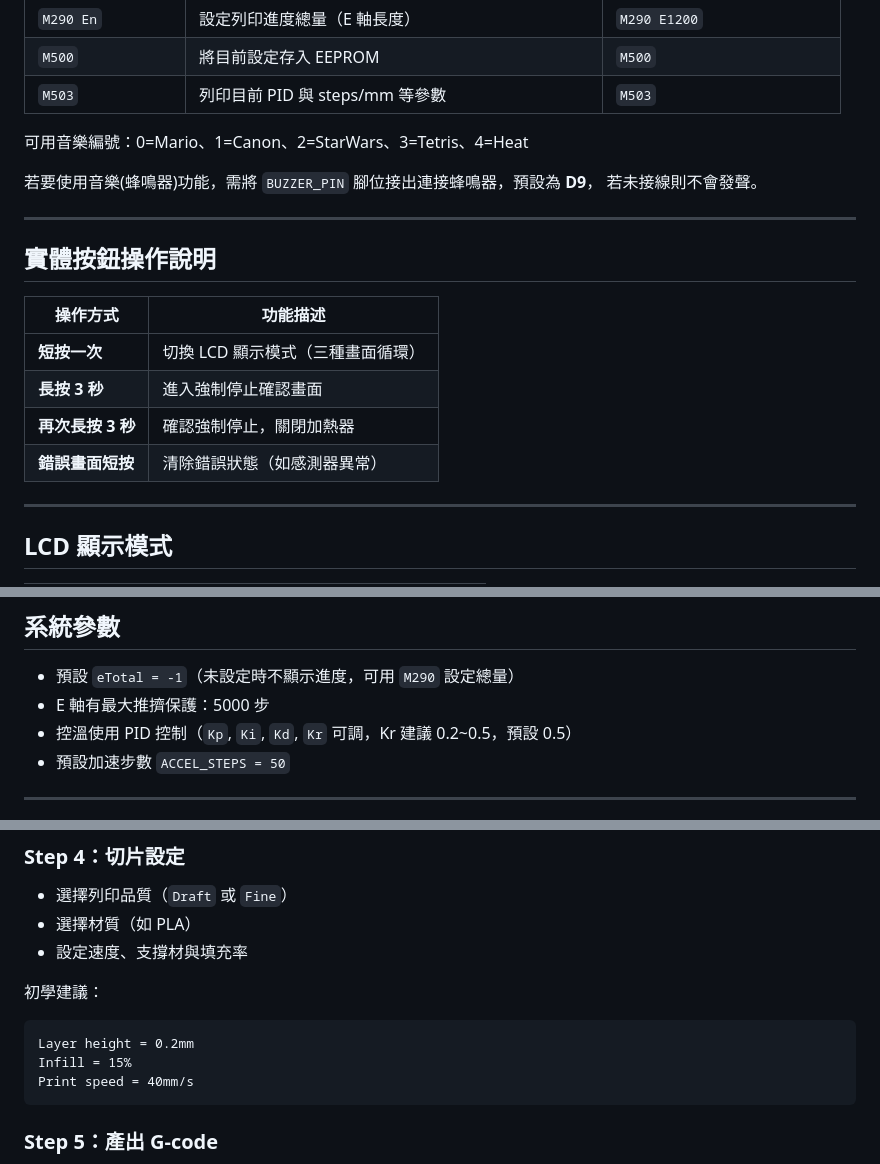
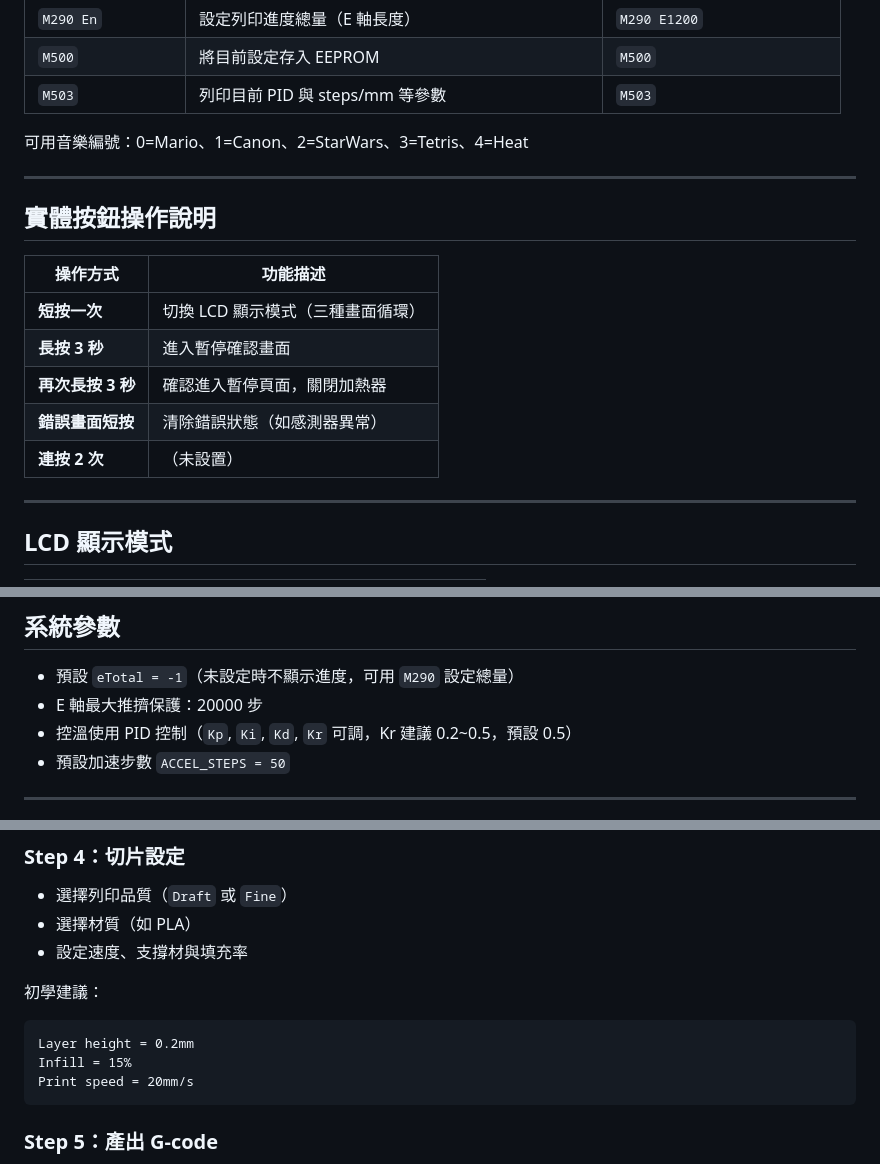
Before and after one commit to Quencyyy/3d_printer, a Markdown page: README.md, 3 parts joined by grey strips. GitHub-like rendering.

````diff
--- a/README.md
+++ b/README.md
@@ -57,9 +57,6 @@
 
 可用音樂編號：0=Mario、1=Canon、2=StarWars、3=Tetris、4=Heat
 
-若要使用音樂(蜂鳴器)功能，需將 `BUZZER_PIN` 腳位接出連接蜂鳴器，預設為 **D9**，
-若未接線則不會發聲。
-
 ---
 
 ## 實體按鈕操作說明
@@ -67,9 +64,10 @@
 | 操作方式           | 功能描述                                 |
 |--------------------|------------------------------------------|
 | **短按一次**       | 切換 LCD 顯示模式（三種畫面循環）       |
-| **長按 3 秒**      | 進入強制停止確認畫面                     |
-| **再次長按 3 秒**  | 確認強制停止，關閉加熱器                 |
+| **長按 3 秒**      | 進入暫停確認畫面                     |
+| **再次長按 3 秒**  | 確認進入暫停頁面，關閉加熱器                 |
 | **錯誤畫面短按**   | 清除錯誤狀態（如感測器異常）             |
+| **連按 2 次**      | （未設置）                              |
 
 ---
 
@@ -89,7 +87,7 @@
 ## 系統參數
 
 - 預設 `eTotal = -1`（未設定時不顯示進度，可用 `M290` 設定總量）
-- E 軸有最大推擠保護：5000 步
+- E 軸最大推擠保護：20000 步
 - 控溫使用 PID 控制（`Kp`, `Ki`, `Kd`, `Kr` 可調，Kr 建議 0.2~0.5，預設 0.5）
 - 預設加速步數 `ACCEL_STEPS = 50`
 
@@ -167,7 +165,7 @@ M400 ; Play finish tune
 ```
 Layer height = 0.2mm
 Infill = 15%
-Print speed = 40mm/s
+Print speed = 20mm/s
 ```
 
 ### Step 5：產出 G-code
````
